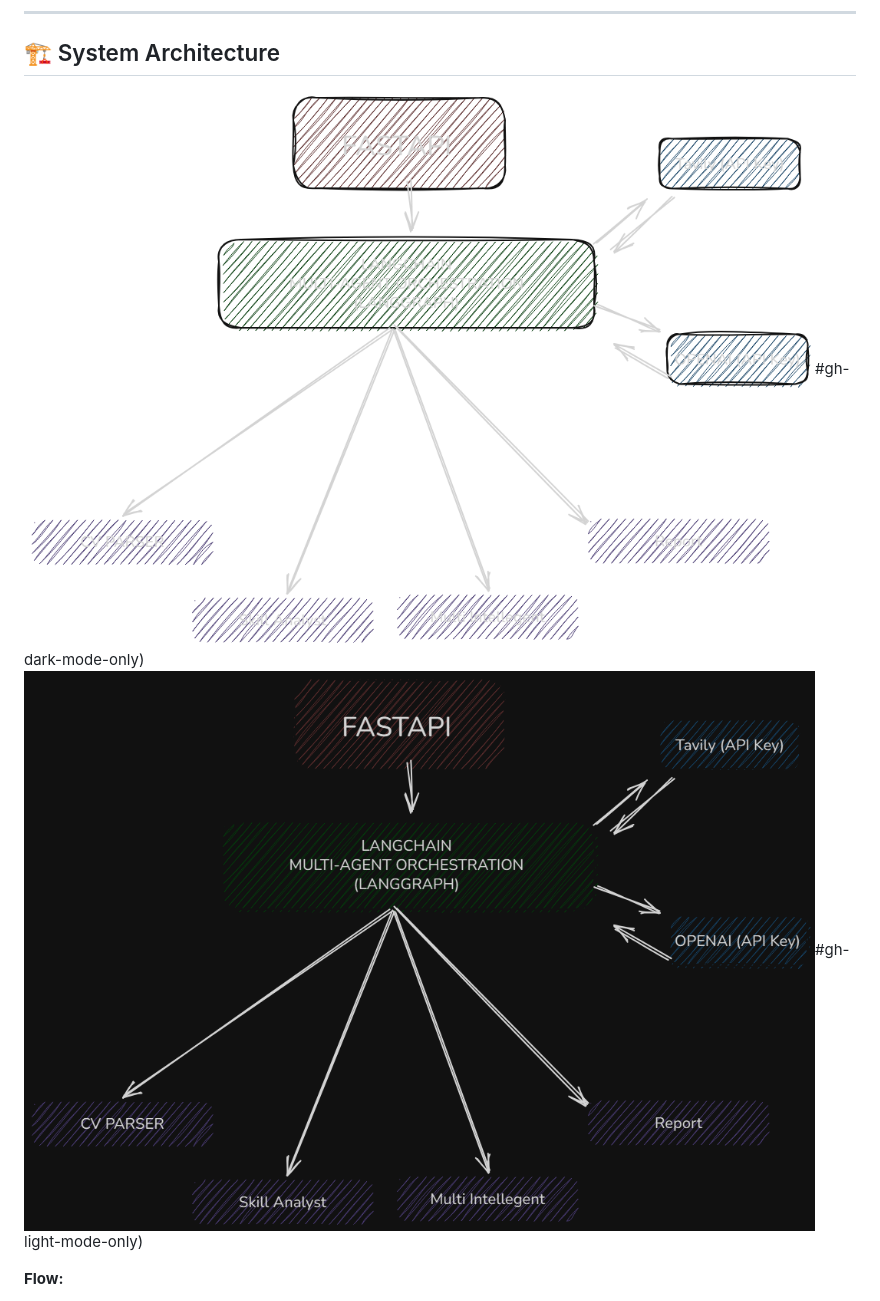
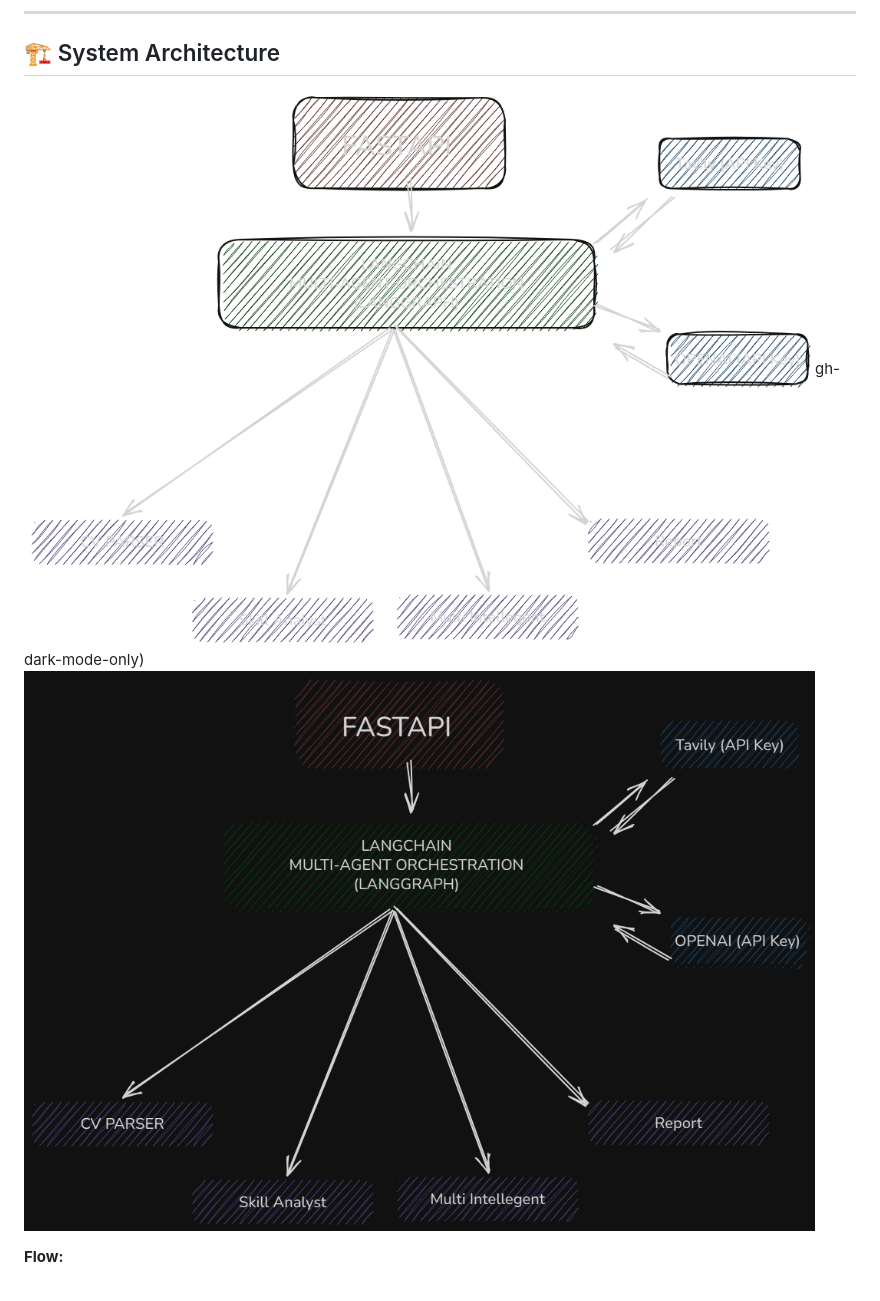
Before and after one commit to akarkode/sprout, a Markdown page: README.md, the part around the change. GitHub-like rendering.

```diff
--- a/README.md
+++ b/README.md
@@ -12,8 +12,8 @@ It is designed to augment recruiters with **structured parsing, skill analysis,
 ---
 
 ## 🏗️ System Architecture
-![Dark](docs/architecture.png)#gh-dark-mode-only)
-![Light](docs/architecture_for_light_mode.png)#gh-light-mode-only)
+![Dark](docs/architecture.png)gh-dark-mode-only)
+![Light](docs/architecture_for_light_mode.png#gh-light-mode-only)
 
 **Flow:**
 1. **Frontend (HTML/JS)** → Upload CV + target role.
```
